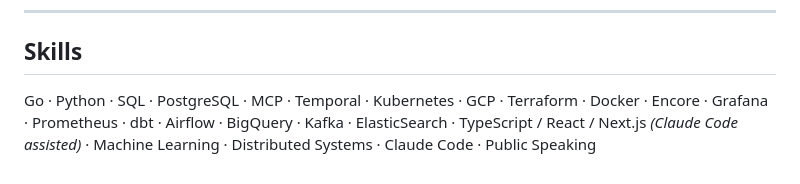
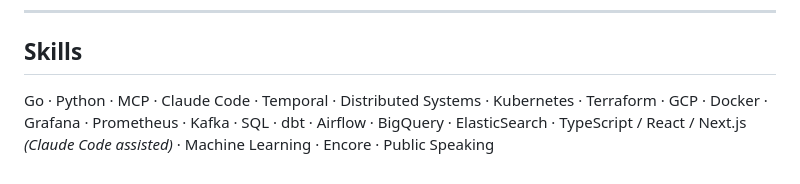
Before and after one commit to twindebank/twindebank.github.io, a Markdown page: cv.md, the part around the change. Drawn GitHub-style.

Commit message:
Reorder skills for modern founding engineer profile
Co-Authored-By: Claude Sonnet 4.6 <noreply@anthropic.com>

```diff
--- a/cv.md
+++ b/cv.md
@@ -99,4 +99,4 @@ Sep 2013 – Jun 2017 · St. Catherine's College · 2.i (68)
 
 ## Skills
 
-Go · Python · SQL · PostgreSQL · MCP · Temporal · Kubernetes · GCP · Terraform · Docker · Encore · Grafana · Prometheus · dbt · Airflow · BigQuery · Kafka · ElasticSearch · TypeScript / React / Next.js *(Claude Code assisted)* · Machine Learning · Distributed Systems · Claude Code · Public Speaking
+Go · Python · MCP · Claude Code · Temporal · Distributed Systems · Kubernetes · Terraform · GCP · Docker · Grafana · Prometheus · Kafka · SQL · dbt · Airflow · BigQuery · ElasticSearch · TypeScript / React / Next.js *(Claude Code assisted)* · Machine Learning · Encore · Public Speaking
```
